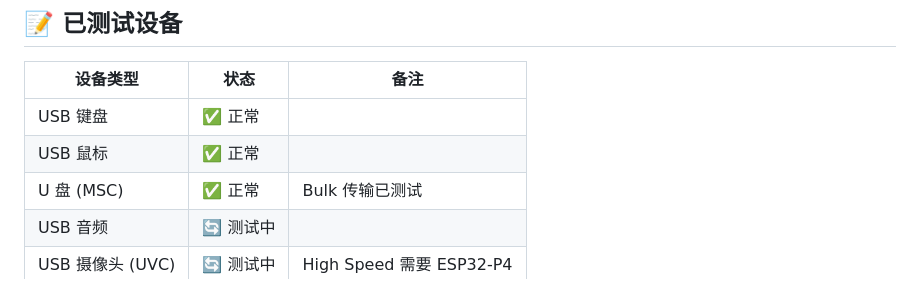
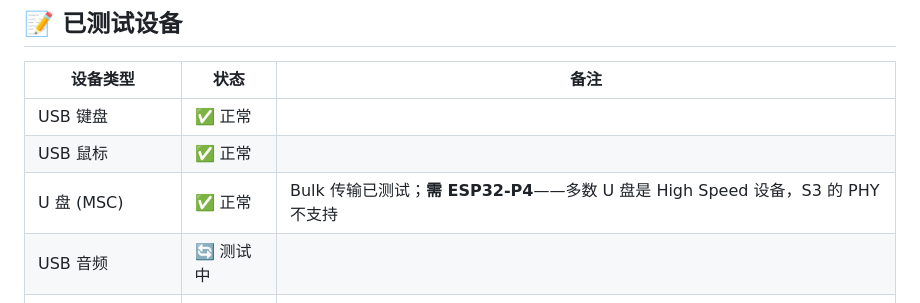
Before and after one commit to yunsmall/usbipdcpp_esp32, a Markdown page: README-zh.md, the part around the change. Drawn GitHub-style.

```diff
--- a/README-zh.md
+++ b/README-zh.md
@@ -282,7 +282,7 @@ extern "C" void app_main() {
 |---------|------|------|
 | USB 键盘 | ✅ 正常 | |
 | USB 鼠标 | ✅ 正常 | |
-| U 盘 (MSC) | ✅ 正常 | Bulk 传输已测试 |
+| U 盘 (MSC) | ✅ 正常 | Bulk 传输已测试；**需 ESP32-P4**——多数 U 盘是 High Speed 设备，S3 的 PHY 不支持 |
 | USB 音频 | 🔄 测试中 | |
 | USB 摄像头 (UVC) | 🔄 测试中 | High Speed 需要 ESP32-P4 |
 
```
Also changed, not shown: README.md (+1 -1 lines).
